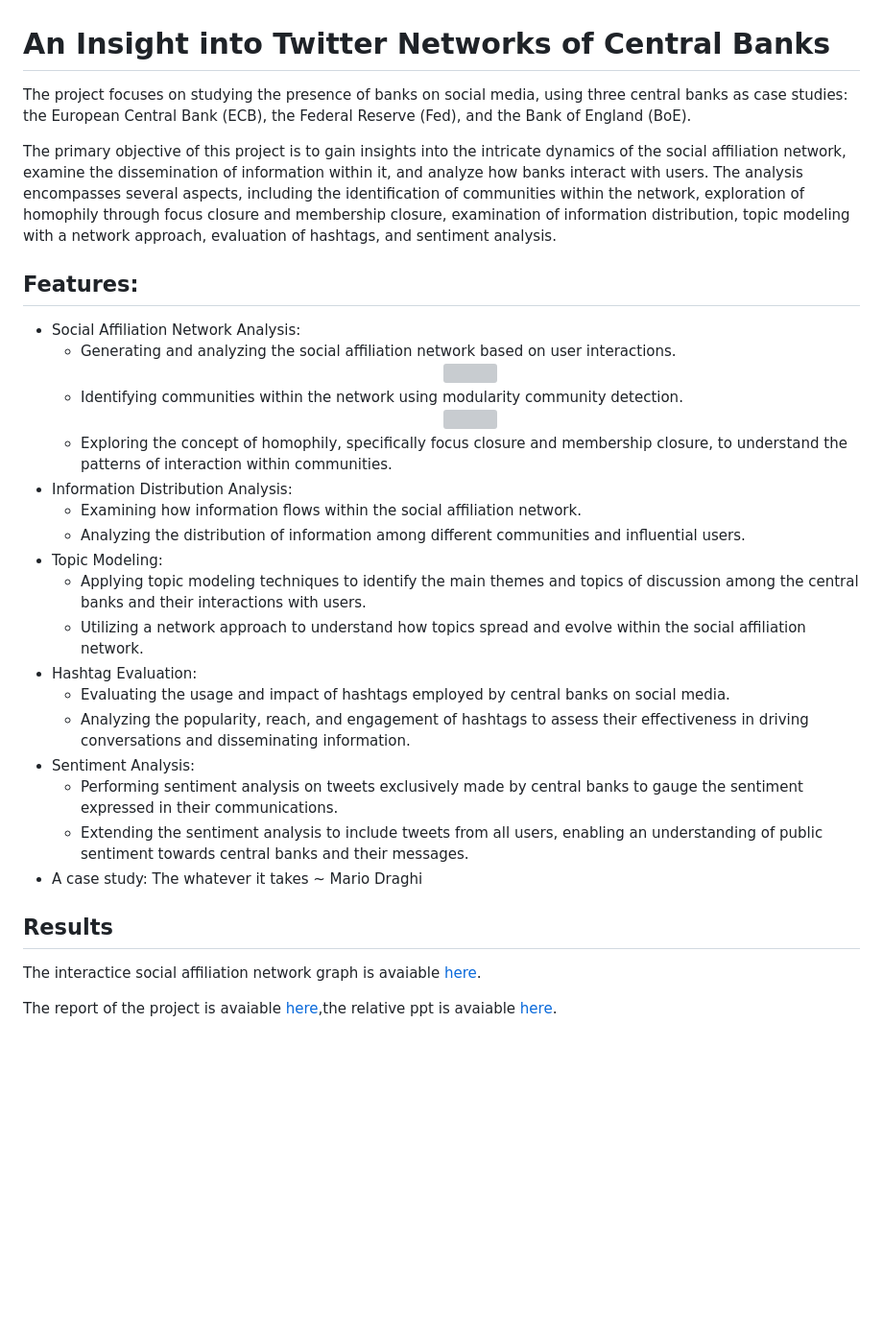
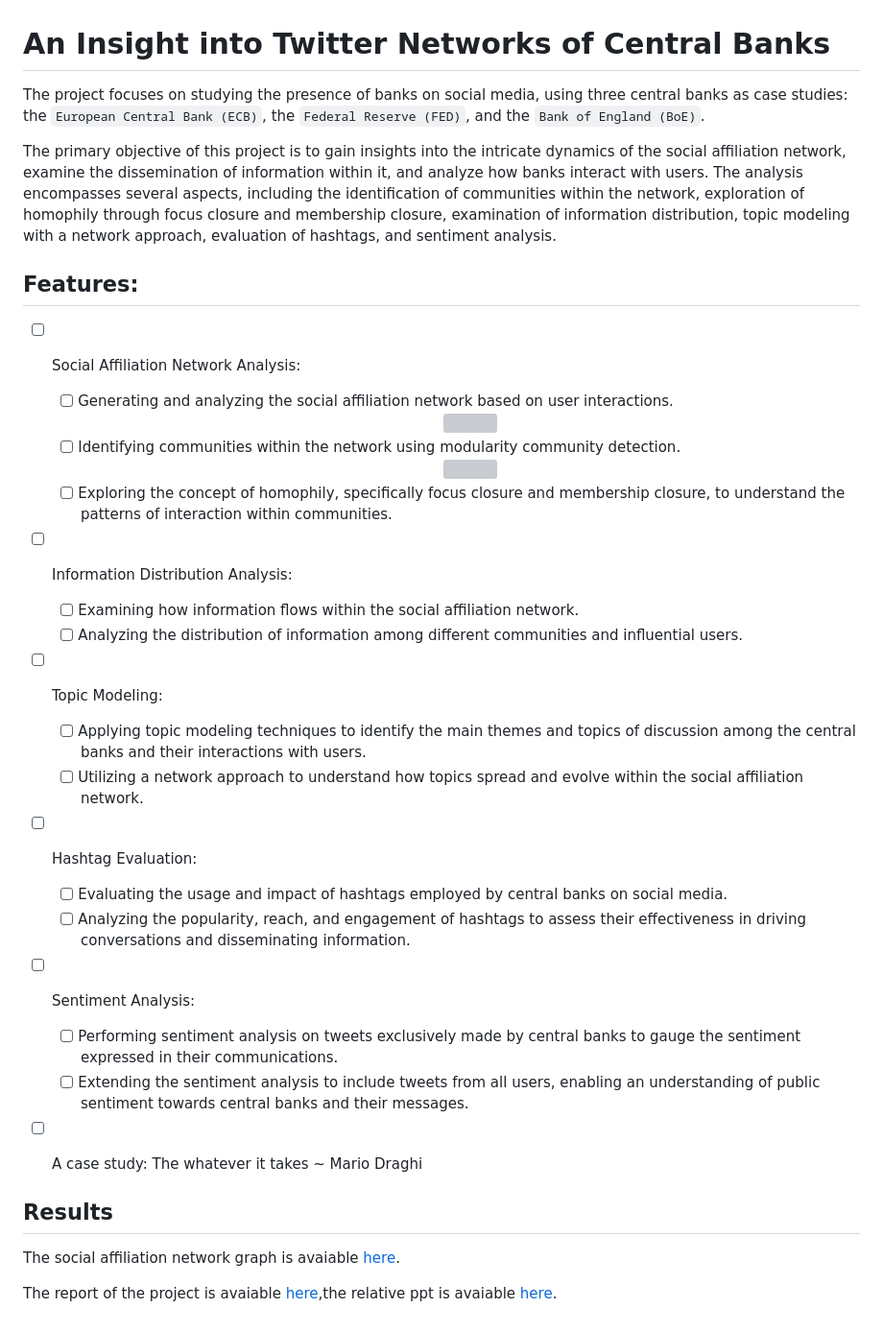
Before and after one commit to andreramolivaz/BankTweetBiosphere, a Markdown page: README.md, the part around the change. Shown at 96% size. GitHub-like rendering; blank space fills up the shorter version; grey boxes are pictures that could not be loaded.

```diff
--- a/README.md
+++ b/README.md
@@ -1,26 +1,26 @@
 # An Insight into Twitter Networks of Central Banks
-The project focuses on studying the presence of banks on social media, using three central banks as case studies: the European Central Bank (ECB), the Federal Reserve (Fed), and the Bank of England (BoE).
+The project focuses on studying the presence of banks on social media, using three central banks as case studies: the `European Central Bank (ECB)`, the `Federal Reserve (FED)`, and the `Bank of England (BoE)`.
 
 The primary objective of this project is to gain insights into the intricate dynamics of the social affiliation network, examine the dissemination of information within it, and analyze how banks interact with users. The analysis encompasses several aspects, including the identification of communities within the network, exploration of homophily through focus closure and membership closure, examination of information distribution, topic modeling with a network approach, evaluation of hashtags, and sentiment analysis.
 
 ## Features:
-- Social Affiliation Network Analysis:
-  - Generating and analyzing the social affiliation network based on user interactions.<div align="center"><img src="https://raw.githubusercontent.com/andreramolivaz/Social_Network_Analysis/main/gephi/output/Schermata%202023-06-21%20alle%2009.48.33.png" width="600" height="350" /></div>
-  -  Identifying communities within the network using modularity community detection. <div align="center"><img src="https://raw.githubusercontent.com/andreramolivaz/Social_Network_Analysis/main/gephi/output/Schermata%202023-06-21%20alle%2009.48.23.png" width="600" height="350" /></div>
-  - Exploring the concept of homophily, specifically focus closure and membership closure, to understand the patterns of interaction within communities.
-- Information Distribution Analysis:
-  - Examining how information flows within the social affiliation network.
-  - Analyzing the distribution of information among different communities and influential users.
-- Topic Modeling:
-  - Applying topic modeling techniques to identify the main themes and topics of discussion among the central banks and their interactions with users.
-  - Utilizing a network approach to understand how topics spread and evolve within the social affiliation network.
-- Hashtag Evaluation:
-  - Evaluating the usage and impact of hashtags employed by central banks on social media.
-  - Analyzing the popularity, reach, and engagement of hashtags to assess their effectiveness in driving conversations and disseminating information.
-- Sentiment Analysis:
-  - Performing sentiment analysis on tweets exclusively made by central banks to gauge the sentiment expressed in their communications.
-  - Extending the sentiment analysis to include tweets from all users, enabling an understanding of public sentiment towards central banks and their messages.
-- A case study: The whatever it takes ~ Mario Draghi
+- [ ] Social Affiliation Network Analysis:
+  - [ ] Generating and analyzing the social affiliation network based on user interactions.<div align="center"><img src="https://raw.githubusercontent.com/andreramolivaz/Social_Network_Analysis/main/gephi/output/Schermata%202023-06-21%20alle%2009.48.33.png" width="600" height="350" /></div>
+  - [ ]  Identifying communities within the network using modularity community detection. <div align="center"><img src="https://raw.githubusercontent.com/andreramolivaz/Social_Network_Analysis/main/gephi/output/Schermata%202023-06-21%20alle%2009.48.23.png" width="600" height="350" /></div>
+  - [ ] Exploring the concept of homophily, specifically focus closure and membership closure, to understand the patterns of interaction within communities.
+- [ ] Information Distribution Analysis:
+  - [ ] Examining how information flows within the social affiliation network.
+  - [ ] Analyzing the distribution of information among different communities and influential users.
+- [ ] Topic Modeling:
+  - [ ] Applying topic modeling techniques to identify the main themes and topics of discussion among the central banks and their interactions with users.
+  - [ ] Utilizing a network approach to understand how topics spread and evolve within the social affiliation network.
+- [ ] Hashtag Evaluation:
+  - [ ] Evaluating the usage and impact of hashtags employed by central banks on social media.
+  - [ ] Analyzing the popularity, reach, and engagement of hashtags to assess their effectiveness in driving conversations and disseminating information.
+- [ ] Sentiment Analysis:
+  - [ ] Performing sentiment analysis on tweets exclusively made by central banks to gauge the sentiment expressed in their communications.
+  - [ ] Extending the sentiment analysis to include tweets from all users, enabling an understanding of public sentiment towards central banks and their messages.
+- [ ] A case study: The whatever it takes ~ Mario Draghi
 
 
 
@@ -28,6 +28,6 @@ The primary objective of this project is to gain insights into the intricate dyn
 
 ## Results
 
-The interactice social affiliation network graph is avaiable [here](https://andreramolivaz.github.io/CT0540-graph/).
+The social affiliation network graph is avaiable [here](https://andreramolivaz.github.io/CT0540-graph/).
 
 The report of the project is avaiable [here](https://github.com/andreramolivaz/ecb_boe_fed-social_network_analysis/blob/main/report/article_3.pdf),the relative ppt is avaiable [here](https://github.com/andreramolivaz/ecb_boe_fed-social_network_analysis/blob/main/report/SNA.pdf).
```
